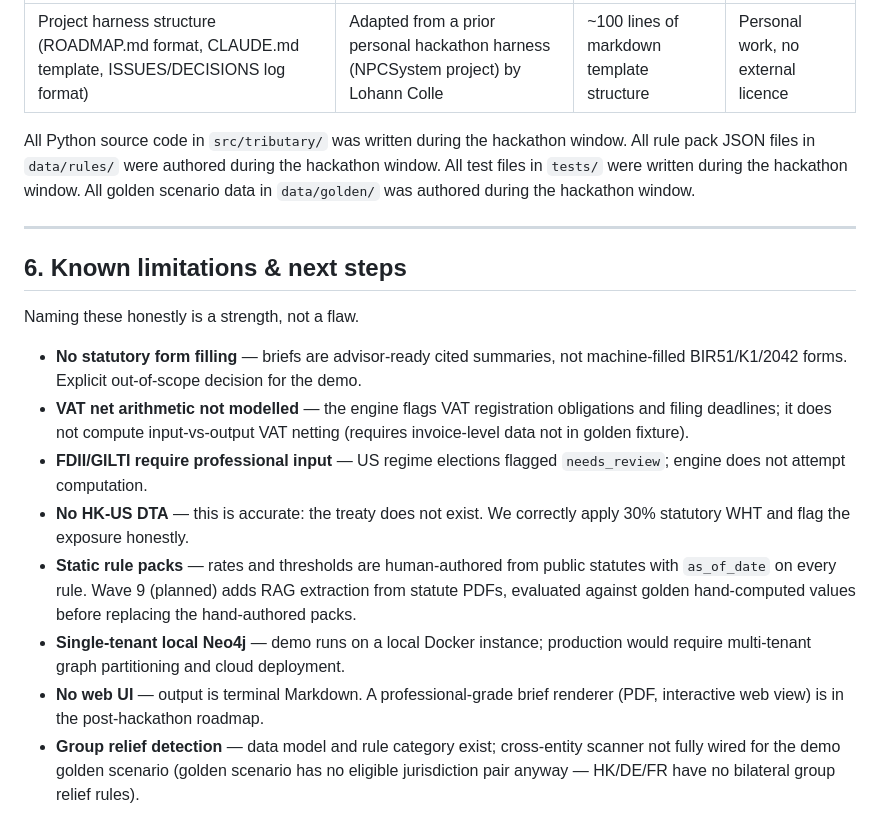
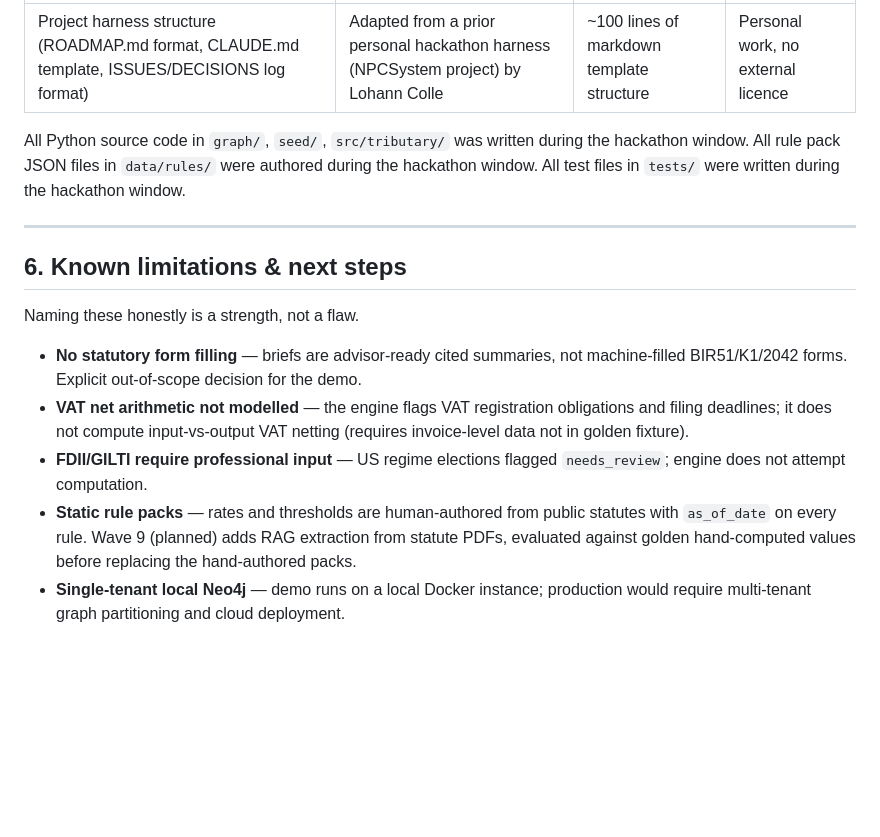
Before and after one commit to Loan-Coal/Tributary, a Markdown page: HONESTY.md, the part around one of its changes. Rendered like a GitHub page; blank space fills up the shorter version.

```diff
--- a/HONESTY.md
+++ b/HONESTY.md
@@ -73,10 +67,9 @@ Anything written before kickoff brought into this project.
 |---|---|---|---|
 | Project harness structure (ROADMAP.md format, CLAUDE.md template, ISSUES/DECISIONS log format) | Adapted from a prior personal hackathon harness (NPCSystem project) by Lohann Colle | ~100 lines of markdown template structure | Personal work, no external licence |
 
-All Python source code in `src/tributary/` was written during the hackathon window.
+All Python source code in  `graph/`, `seed/`, `src/tributary/` was written during the hackathon window.
 All rule pack JSON files in `data/rules/` were authored during the hackathon window.
 All test files in `tests/` were written during the hackathon window.
-All golden scenario data in `data/golden/` was authored during the hackathon window.
 
 ---
 
@@ -87,8 +80,5 @@ Naming these honestly is a strength, not a flaw.
 - **No statutory form filling** — briefs are advisor-ready cited summaries, not machine-filled BIR51/K1/2042 forms. Explicit out-of-scope decision for the demo.
 - **VAT net arithmetic not modelled** — the engine flags VAT registration obligations and filing deadlines; it does not compute input-vs-output VAT netting (requires invoice-level data not in golden fixture).
 - **FDII/GILTI require professional input** — US regime elections flagged `needs_review`; engine does not attempt computation.
-- **No HK-US DTA** — this is accurate: the treaty does not exist. We correctly apply 30% statutory WHT and flag the exposure honestly.
 - **Static rule packs** — rates and thresholds are human-authored from public statutes with `as_of_date` on every rule. Wave 9 (planned) adds RAG extraction from statute PDFs, evaluated against golden hand-computed values before replacing the hand-authored packs.
 - **Single-tenant local Neo4j** — demo runs on a local Docker instance; production would require multi-tenant graph partitioning and cloud deployment.
-- **No web UI** — output is terminal Markdown. A professional-grade brief renderer (PDF, interactive web view) is in the post-hackathon roadmap.
-- **Group relief detection** — data model and rule category exist; cross-entity scanner not fully wired for the demo golden scenario (golden scenario has no eligible jurisdiction pair anyway — HK/DE/FR have no bilateral group relief rules).
```
Also changed, not shown: other parts of HONESTY.md (+3 -9 lines), DATASOURCE.md (added, +73 -0 lines).
